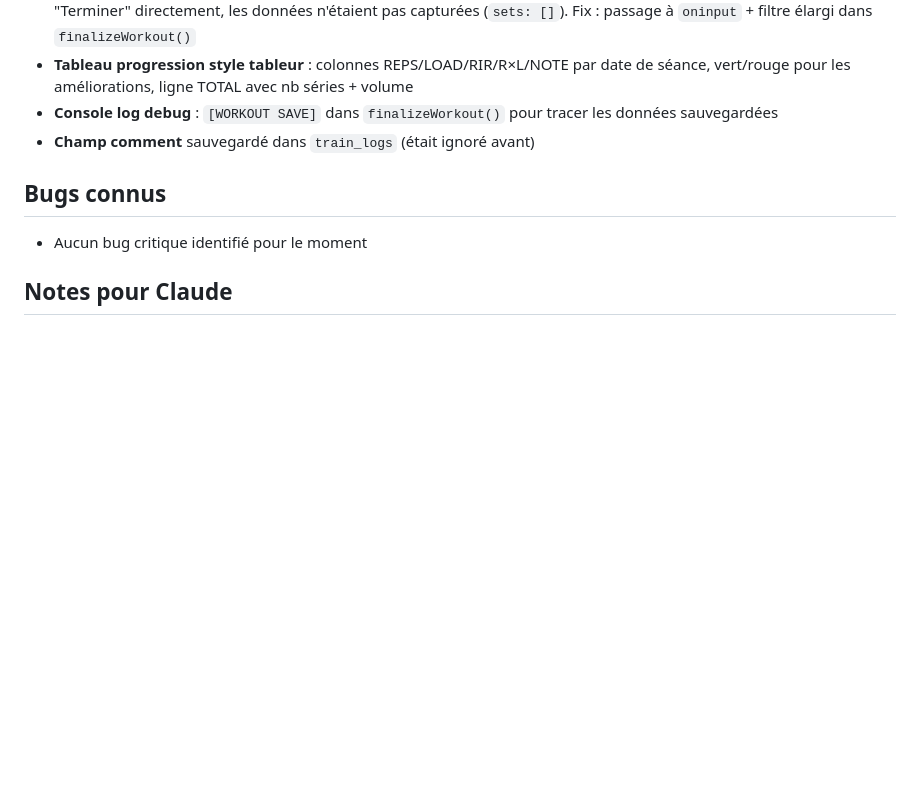
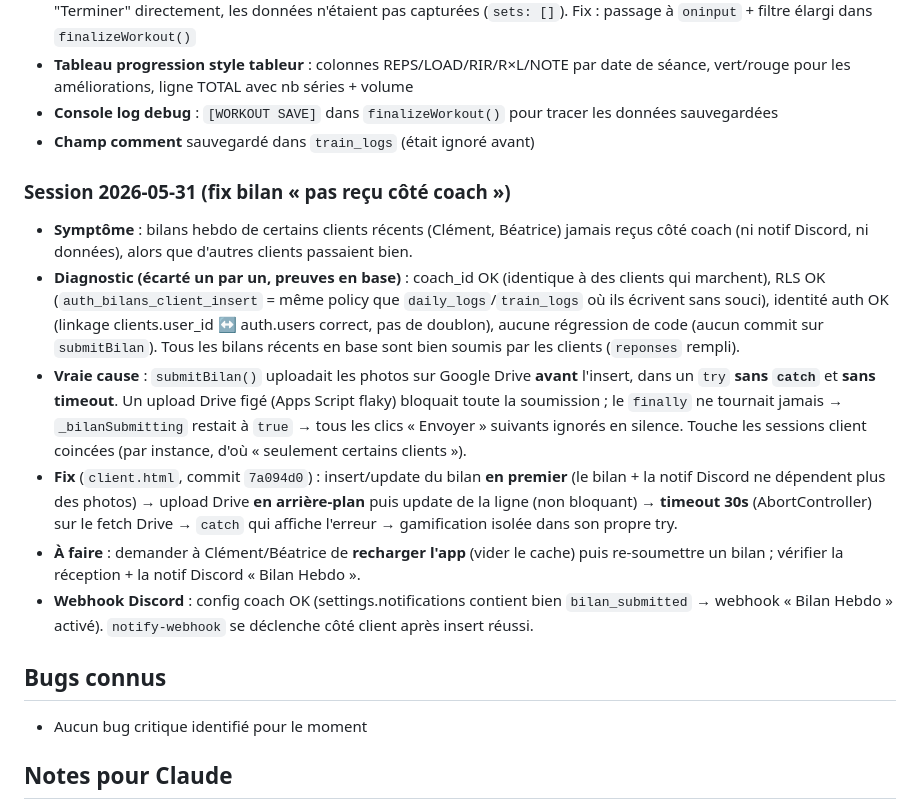
Before and after one commit to fitval/FITZONE-EVOLUTION, a Markdown page: MEMORY.md, the part around the change. GitHub-like rendering; blank space fills up the shorter version.

Commit message:
docs(memory): session 2026-05-31 — fix bilan « pas reçu côté coach »
Co-Authored-By: Claude Opus 4.8 (1M context) <noreply@anthropic.com>

```diff
--- a/MEMORY.md
+++ b/MEMORY.md
@@ -221,6 +221,14 @@
 - **Console log debug** : `[WORKOUT SAVE]` dans `finalizeWorkout()` pour tracer les données sauvegardées
 - **Champ comment** sauvegardé dans `train_logs` (était ignoré avant)
 
+### Session 2026-05-31 (fix bilan « pas reçu côté coach »)
+- **Symptôme** : bilans hebdo de certains clients récents (Clément, Béatrice) jamais reçus côté coach (ni notif Discord, ni données), alors que d'autres clients passaient bien.
+- **Diagnostic (écarté un par un, preuves en base)** : coach_id OK (identique à des clients qui marchent), RLS OK (`auth_bilans_client_insert` = même policy que `daily_logs`/`train_logs` où ils écrivent sans souci), identité auth OK (linkage clients.user_id ↔ auth.users correct, pas de doublon), aucune régression de code (aucun commit sur `submitBilan`). Tous les bilans récents en base sont bien soumis par les clients (`reponses` rempli).
+- **Vraie cause** : `submitBilan()` uploadait les photos sur Google Drive **avant** l'insert, dans un `try` **sans `catch`** et **sans timeout**. Un upload Drive figé (Apps Script flaky) bloquait toute la soumission ; le `finally` ne tournait jamais → `_bilanSubmitting` restait à `true` → tous les clics « Envoyer » suivants ignorés en silence. Touche les sessions client coincées (par instance, d'où « seulement certains clients »).
+- **Fix** (`client.html`, commit `7a094d0`) : insert/update du bilan **en premier** (le bilan + la notif Discord ne dépendent plus des photos) → upload Drive **en arrière-plan** puis update de la ligne (non bloquant) → **timeout 30s** (AbortController) sur le fetch Drive → `catch` qui affiche l'erreur → gamification isolée dans son propre try.
+- **À faire** : demander à Clément/Béatrice de **recharger l'app** (vider le cache) puis re-soumettre un bilan ; vérifier la réception + la notif Discord « Bilan Hebdo ».
+- **Webhook Discord** : config coach OK (settings.notifications contient bien `bilan_submitted` → webhook « Bilan Hebdo » activé). `notify-webhook` se déclenche côté client après insert réussi.
+
 ## Bugs connus
 - Aucun bug critique identifié pour le moment
 
```
